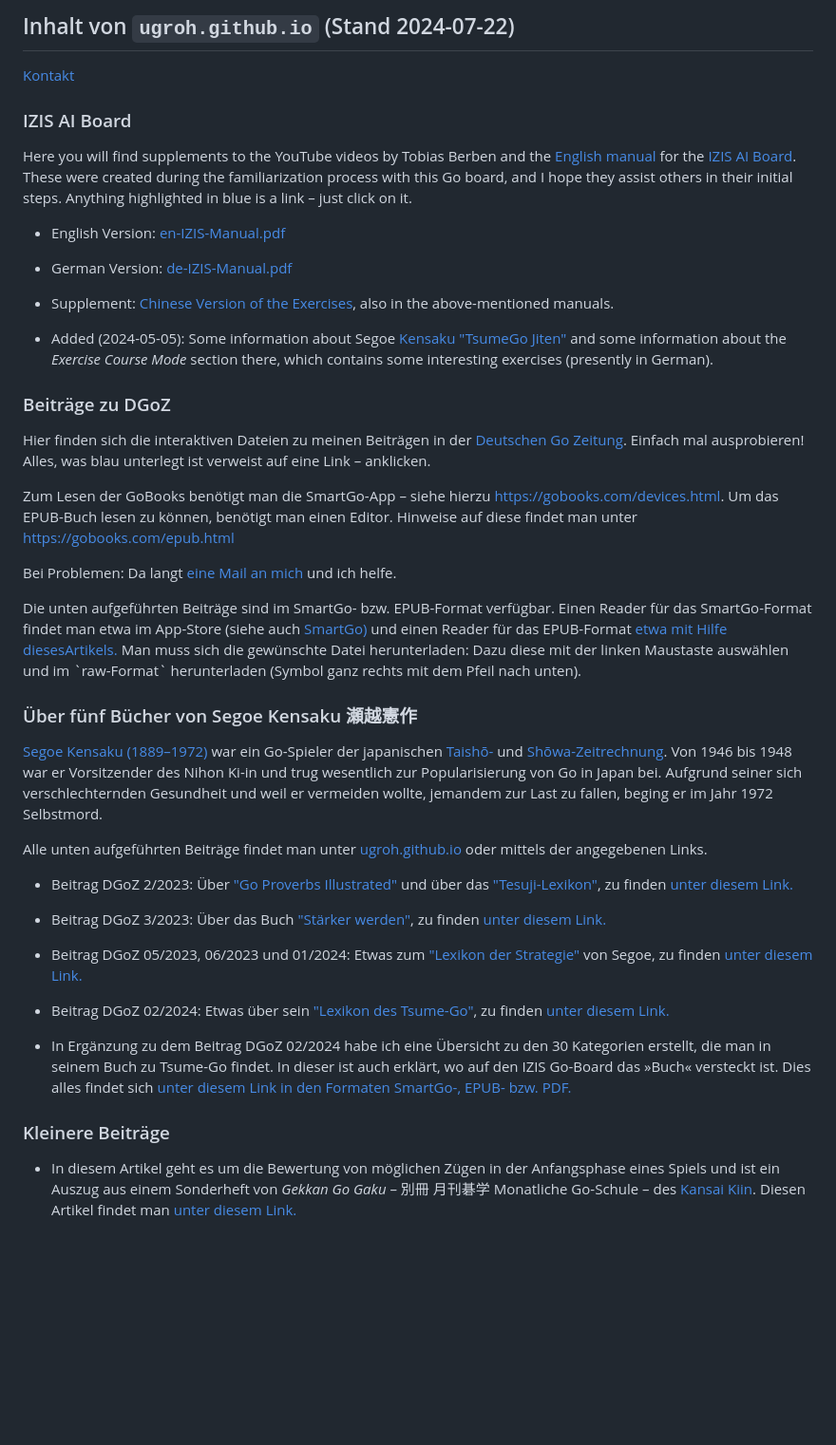
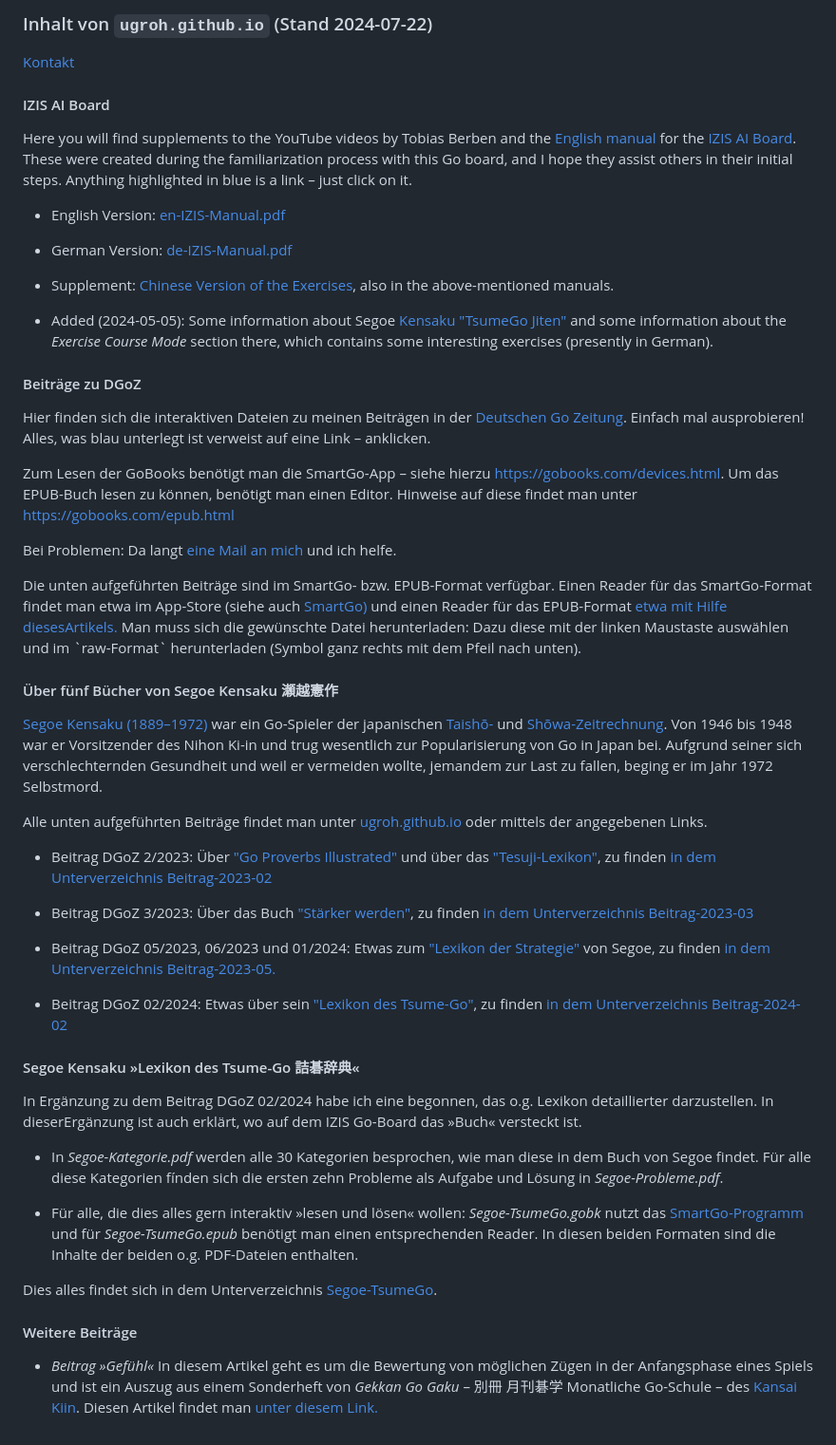
Before and after one commit to ugroh/ugroh.github.io, a Markdown page: README.md, the part around the change. Shown at 95% size. Rendered like a GitHub page; blank space fills up the shorter version.

```diff
--- a/README.md
+++ b/README.md
@@ -1,8 +1,8 @@
-## Inhalt von `ugroh.github.io` (Stand 2024-07-22)
+### Inhalt von `ugroh.github.io` (Stand 2024-07-22)
 
 [Kontakt](mailto:ugroh@mac.com)
 
-### IZIS AI Board
+#### IZIS AI Board
 
 Here you will find supplements to the YouTube videos by Tobias Berben and the [English manual](http://121.41.64.145:8089/book/English%20Manual%20%20V2.pdf) for the [IZIS AI Board](https://eurogojournal.com/blog/ai-go-board/). These were created during the familiarization process with this Go board, and I hope they assist others in their initial steps. Anything highlighted in blue is a link – just click on it.
 
@@ -16,7 +16,7 @@ Here you will find supplements to the YouTube videos by Tobias Berben and the [E
 * Added (2024-05-05): Some information about Segoe [Kensaku "TsumeGo Jiten"](https://github.com/ugroh/ugroh.github.io/tree/main/Segoe-TsumeGo) and some information about the *Exercise Course Mode* section there, which contains some interesting exercises (presently in German).
 
 
-### Beiträge zu DGoZ
+#### Beiträge zu DGoZ
 
 Hier finden sich die interaktiven Dateien zu meinen Beiträgen in der [Deutschen Go Zeitung](https://www.dgob.de/info-und-service/deutsche-go-zeitung/). Einfach mal ausprobieren! Alles, was blau unterlegt ist verweist auf eine Link –  anklicken.
 
@@ -26,22 +26,31 @@ Bei Problemen: Da langt [eine Mail an mich](mailto:ugroh@mac.com) und ich helfe.
 
 Die unten aufgeführten Beiträge sind im SmartGo- bzw. EPUB-Format verfügbar. Einen Reader für das SmartGo-Format findet man etwa im App-Store (siehe auch [SmartGo)](https://smartgo.com) und einen Reader für das EPUB-Format [etwa mit Hilfe diesesArtikels.](https://www.chip.de/news/E-Book-Tools-fuer-Windows-10-Das-sind-die-Top-3_182511780.html) Man muss sich die gewünschte Datei herunterladen: Dazu diese mit der linken Maustaste auswählen und im \`raw-Format\` herunterladen (Symbol ganz rechts mit dem Pfeil nach unten).
 
-### Über fünf Bücher von Segoe Kensaku 瀬越憲作
+#### Über fünf Bücher von Segoe Kensaku 瀬越憲作
 
 [Segoe Kensaku (1889–1972)](https://senseis.xmp.net/?Segoe) war ein Go-Spieler der japanischen <a href="https://de.wikipedia.org/wiki/Taish%C5%8D-Zeit"> Taishō-</a> und <a href="https://de.wikipedia.org/wiki/Sh%C5%8Dwa-Zeit"> Shōwa-Zeitrechnung</a>. Von 1946 bis 1948 war er Vorsitzender des Nihon Ki-in und trug wesentlich zur Popularisierung von Go in Japan bei. Aufgrund seiner sich verschlechternden Gesundheit und weil er vermeiden wollte, jemandem zur Last zu fallen, beging er im Jahr 1972 Selbstmord.
 
 Alle unten aufgeführten Beiträge findet man unter [ugroh.github.io](https://github.com/ugroh/ugroh.github.io) oder mittels der angegebenen Links.
 
-* Beitrag DGoZ 2/2023: Über [\"Go Proverbs Illustrated\"](https://senseis.xmp.net/?GoProverbsIllustrated) und über das [\"Tesuji-Lexikon\"](https://senseis.xmp.net/?SegoeTesujiDictionary), zu finden [unter diesem Link.](https://ugroh.github.io/main/Beitrag-2023-02)
+* Beitrag DGoZ 2/2023: Über [\"Go Proverbs Illustrated\"](https://senseis.xmp.net/?GoProverbsIllustrated) und über das [\"Tesuji-Lexikon\"](https://senseis.xmp.net/?SegoeTesujiDictionary), zu finden [in dem Unterverzeichnis Beitrag-2023-02](https://ugroh.github.io/main/Beitrag-2023-02)
 
-* Beitrag DGoZ 3/2023: Über das Buch [\"Stärker werden\"](https://senseis.xmp.net/?TheBookToIncreaseYourFightingStrengthAtGo), zu finden [unter diesem Link.](https://github.com/ugroh/ugroh.github.io/tree/main/Beitrag-2023-03)
+* Beitrag DGoZ 3/2023: Über das Buch [\"Stärker werden\"](https://senseis.xmp.net/?TheBookToIncreaseYourFightingStrengthAtGo), zu finden [in dem Unterverzeichnis Beitrag-2023-03](https://github.com/ugroh/ugroh.github.io/tree/main/Beitrag-2023-03)
 
-* Beitrag DGoZ 05/2023, 06/2023 und 01/2024: Etwas zum [\"Lexikon der Strategie\"](https://www.amazon.co.jp/作戦辞典-瀬越-憲作/dp/4416686013) von Segoe, zu finden [unter diesem Link.](https://github.com/ugroh/ugroh.github.io/tree/main/Beitrag-2023-05)
+* Beitrag DGoZ 05/2023, 06/2023 und 01/2024: Etwas zum [\"Lexikon der Strategie\"](https://www.amazon.co.jp/作戦辞典-瀬越-憲作/dp/4416686013) von Segoe, zu finden [in dem Unterverzeichnis Beitrag-2023-05.](https://github.com/ugroh/ugroh.github.io/tree/main/Beitrag-2023-05)
 
-* Beitrag DGoZ 02/2024: Etwas über sein [\"Lexikon des Tsume-Go\"](https://senseis.xmp.net/?SegoeTsumegoDictionary), zu finden [unter diesem Link.](https://github.com/ugroh/ugroh.github.io/tree/main/Beitrag-2024-02)
+* Beitrag DGoZ 02/2024: Etwas über sein [\"Lexikon des Tsume-Go\"](https://senseis.xmp.net/?SegoeTsumegoDictionary), zu finden [in dem Unterverzeichnis Beitrag-2024-02](https://github.com/ugroh/ugroh.github.io/tree/main/Beitrag-2024-02)
 
-* In Ergänzung zu dem Beitrag DGoZ 02/2024 habe ich eine Übersicht zu den 30 Kategorien erstellt, die man in seinem Buch zu Tsume-Go findet. In dieser ist auch erklärt, wo auf den IZIS Go-Board das »Buch« versteckt ist. Dies alles findet sich [unter diesem Link in den Formaten SmartGo-, EPUB- bzw. PDF.](https://github.com/ugroh/ugroh.github.io/tree/main/Segoe-TsumeGo)
+#### Segoe Kensaku »Lexikon des Tsume-Go 詰碁辞典«
 
-### Kleinere Beiträge
+In Ergänzung zu dem Beitrag DGoZ 02/2024 habe ich eine begonnen, das o.g. Lexikon detaillierter darzustellen. In dieserErgänzung ist auch erklärt, wo auf dem IZIS Go-Board das »Buch« versteckt ist.
 
-* In diesem Artikel geht es um die Bewertung von möglichen Zügen in der Anfangsphase eines Spiels und ist ein Auszug aus einem Sonderheft von *Gekkan Go Gaku* – 別冊 月刊碁学 Monatliche Go-Schule – des [Kansai Kiin](https://senseis.xmp.net/?KansaiKiIn). Diesen Artikel findet man [unter diesem Link.](https://github.com/ugroh/ugroh.github.io/tree/main/Beitrag-Gefuehl)
+* In  *Segoe-Kategorie.pdf* werden alle 30 Kategorien besprochen, wie man diese in dem Buch von Segoe findet. Für alle diese Kategorien fínden sich die ersten zehn Probleme als Aufgabe und Lösung in *Segoe-Probleme.pdf*.
+
+* Für alle, die dies alles gern interaktiv »lesen und lösen« wollen: *Segoe-TsumeGo.gobk* nutzt das [SmartGo-Programm](https://smartgo.com) und für *Segoe-TsumeGo.epub* benötigt man einen entsprechenden Reader. In diesen beiden Formaten sind die Inhalte der beiden o.g. PDF-Dateien enthalten.
+
+Dies alles findet sich in dem Unterverzeichnis [Segoe-TsumeGo](https://github.com/ugroh/ugroh.github.io/tree/main/Segoe-TsumeGo).
+
+
+#### Weitere Beiträge
+
+* *Beitrag »Gefühl«* In diesem Artikel geht es um die Bewertung von möglichen Zügen in der Anfangsphase eines Spiels und ist ein Auszug aus einem Sonderheft von *Gekkan Go Gaku* – 別冊 月刊碁学 Monatliche Go-Schule – des [Kansai Kiin](https://senseis.xmp.net/?KansaiKiIn). Diesen Artikel findet man [unter diesem Link.](https://github.com/ugroh/ugroh.github.io/tree/main/Beitrag-Gefuehl)
```
